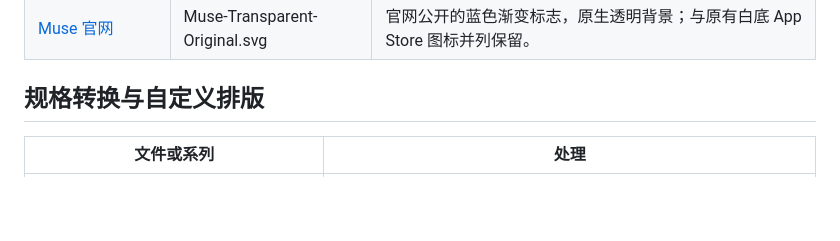
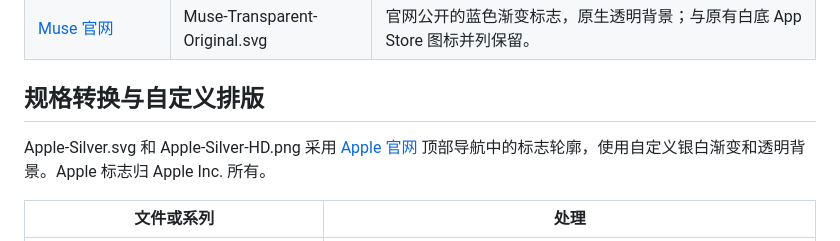
Before and after one commit to Yoke1986/clash-icons, a Markdown page: NOTICE.md, the part around the change. Drawn GitHub-style; blank space fills up the shorter version.

```diff
--- a/NOTICE.md
+++ b/NOTICE.md
@@ -23,6 +23,8 @@
 
 ## 规格转换与自定义排版
 
+Apple-Silver.svg 和 Apple-Silver-HD.png 采用 [Apple 官网](https://www.apple.com/) 顶部导航中的标志轮廓，使用自定义银白渐变和透明背景。Apple 标志归 Apple Inc. 所有。
+
 | 文件或系列 | 处理 |
 | --- | --- |
 | Muse-QX.png | 从 Muse-HD.png 官方高清原图缩小至 144 × 144、8-bit RGBA、非交错 PNG；保留原图案、配色和背景。 |
```
Also changed, not shown: README.md (+2 -0 lines), icons/Apple-Silver-HD.png (added), 2 other files.
